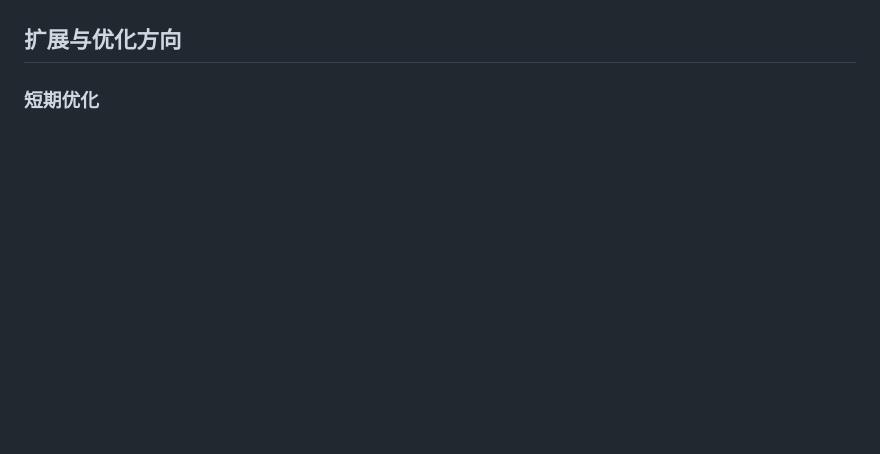
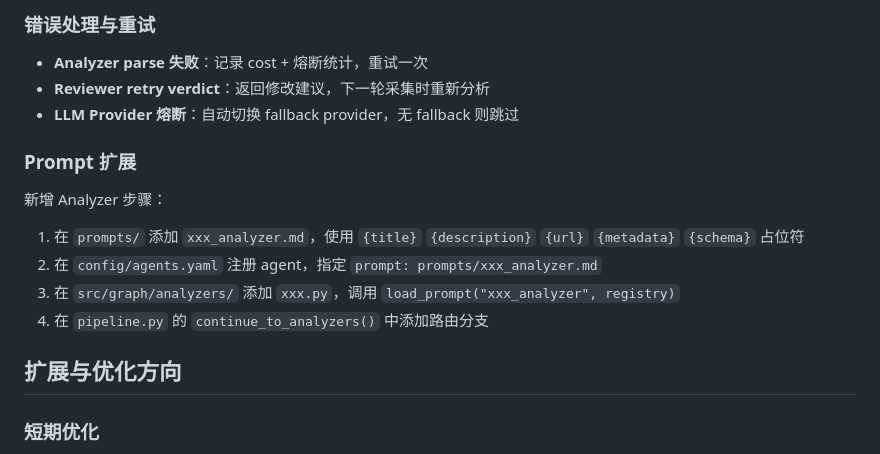
Before and after one commit to kangapp/ai-knowledge-base, a Markdown page: README.md, the part around one of its changes. Drawn GitHub-style; blank space fills up the shorter version.

Commit message:
docs: add LLM interaction flow and prompt system to README

```diff
--- a/README.md
+++ b/README.md
@@ -547,3 +624,17 @@ Reviewer 采用四维评分，总分 0-100：
+### 错误处理与重试
+
+- **Analyzer parse 失败**：记录 cost + 熔断统计，重试一次
+- **Reviewer retry verdict**：返回修改建议，下一轮采集时重新分析
+- **LLM Provider 熔断**：自动切换 fallback provider，无 fallback 则跳过
+
+### Prompt 扩展
+
+新增 Analyzer 步骤：
+1. 在 `prompts/` 添加 `xxx_analyzer.md`，使用 `{title}` `{description}` `{url}` `{metadata}` `{schema}` 占位符
+2. 在 `config/agents.yaml` 注册 agent，指定 `prompt: prompts/xxx_analyzer.md`
+3. 在 `src/graph/analyzers/` 添加 `xxx.py`，调用 `load_prompt("xxx_analyzer", registry)`
+4. 在 `pipeline.py` 的 `continue_to_analyzers()` 中添加路由分支
+
 ## 扩展与优化方向
 
 ### 短期优化
```
Also changed, not shown: other parts of README.md (+77 -0 lines).
